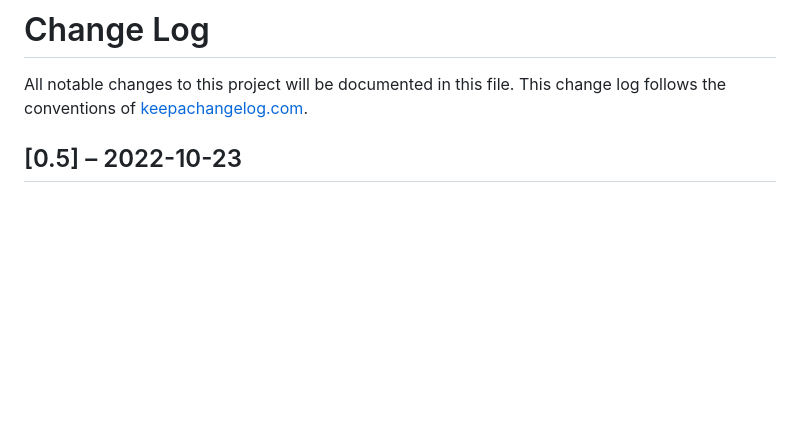
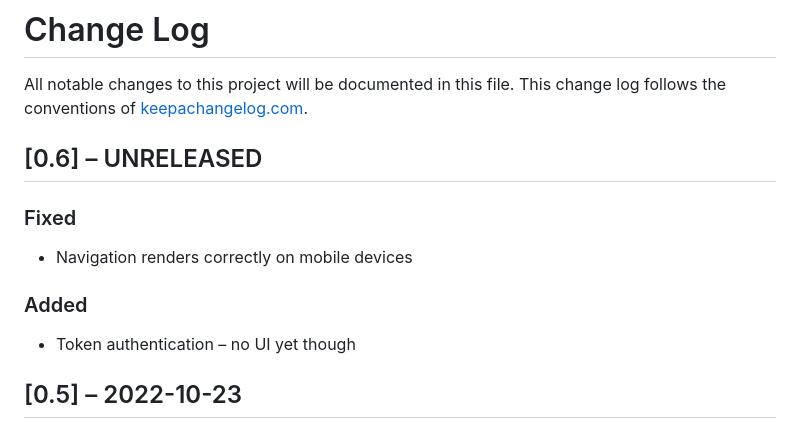
Before and after one commit to synthomat/myuri, a Markdown page: CHANGELOG.md, the part around the change. GitHub-like rendering; blank space fills up the shorter version.

Commit message:
token auth; fixed navigation

```diff
--- a/CHANGELOG.md
+++ b/CHANGELOG.md
@@ -1,5 +1,12 @@
 # Change Log
 All notable changes to this project will be documented in this file. This change log follows the conventions of [keepachangelog.com](http://keepachangelog.com/).
+
+## [0.6] – UNRELEASED
+### Fixed
+* Navigation renders correctly on mobile devices
+
+### Added
+* Token authentication – no UI yet though
 
 ## [0.5] – 2022-10-23
 ### Fixed
```
Also changed, not shown: README.md (+1 -1 lines), doc/screenshots/myuri_0.5.png (added), 12 other files.
